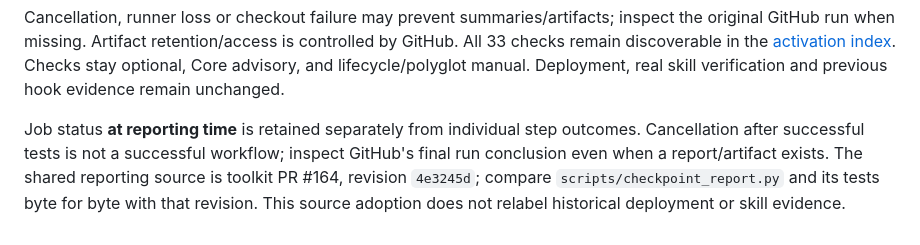
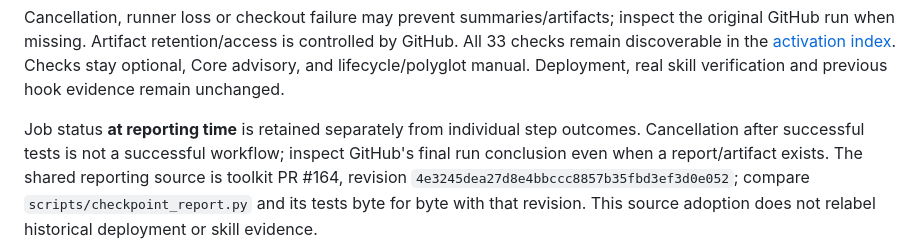
Before and after one commit to ravisingh11/ai-software-toolkit-reference-app, a Markdown page: docs/sdlc-checkpoints.md, the part around the change. Drawn GitHub-style.

```diff
--- a/docs/sdlc-checkpoints.md
+++ b/docs/sdlc-checkpoints.md
@@ -237,6 +237,6 @@ real skill verification and previous hook evidence remain unchanged.
 Job status **at reporting time** is retained separately from individual step
 outcomes. Cancellation after successful tests is not a successful workflow;
 inspect GitHub's final run conclusion even when a report/artifact exists.
-The shared reporting source is toolkit PR #164, revision `4e3245d`; compare
+The shared reporting source is toolkit PR #164, revision `4e3245dea27d8e4bbccc8857b35fbd3ef3d0e052`; compare
 `scripts/checkpoint_report.py` and its tests byte for byte with that revision.
 This source adoption does not relabel historical deployment or skill evidence.
```
Also changed, not shown: README.md (+2 -1 lines).
